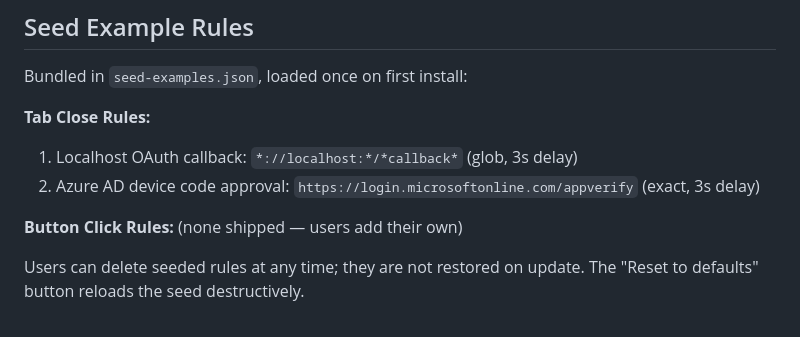
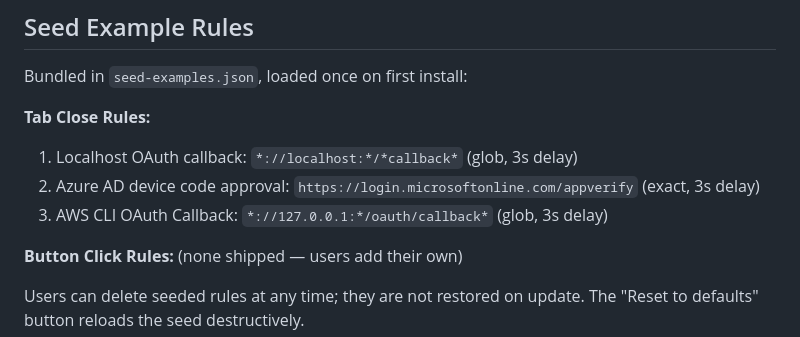
Before and after one commit to kesensoy/click-custodian, a Markdown page: CLAUDE.md, the part around the change. Drawn GitHub-style.

```diff
--- a/CLAUDE.md
+++ b/CLAUDE.md
@@ -93,6 +93,7 @@ Bundled in `seed-examples.json`, loaded once on first install:
 **Tab Close Rules:**
 1. Localhost OAuth callback: `*://localhost:*/*callback*` (glob, 3s delay)
 2. Azure AD device code approval: `https://login.microsoftonline.com/appverify` (exact, 3s delay)
+3. AWS CLI OAuth Callback: `*://127.0.0.1:*/oauth/callback*` (glob, 3s delay)
 
 **Button Click Rules:**
 (none shipped — users add their own)
```
Also changed, not shown: README.md (+1 -0 lines).
